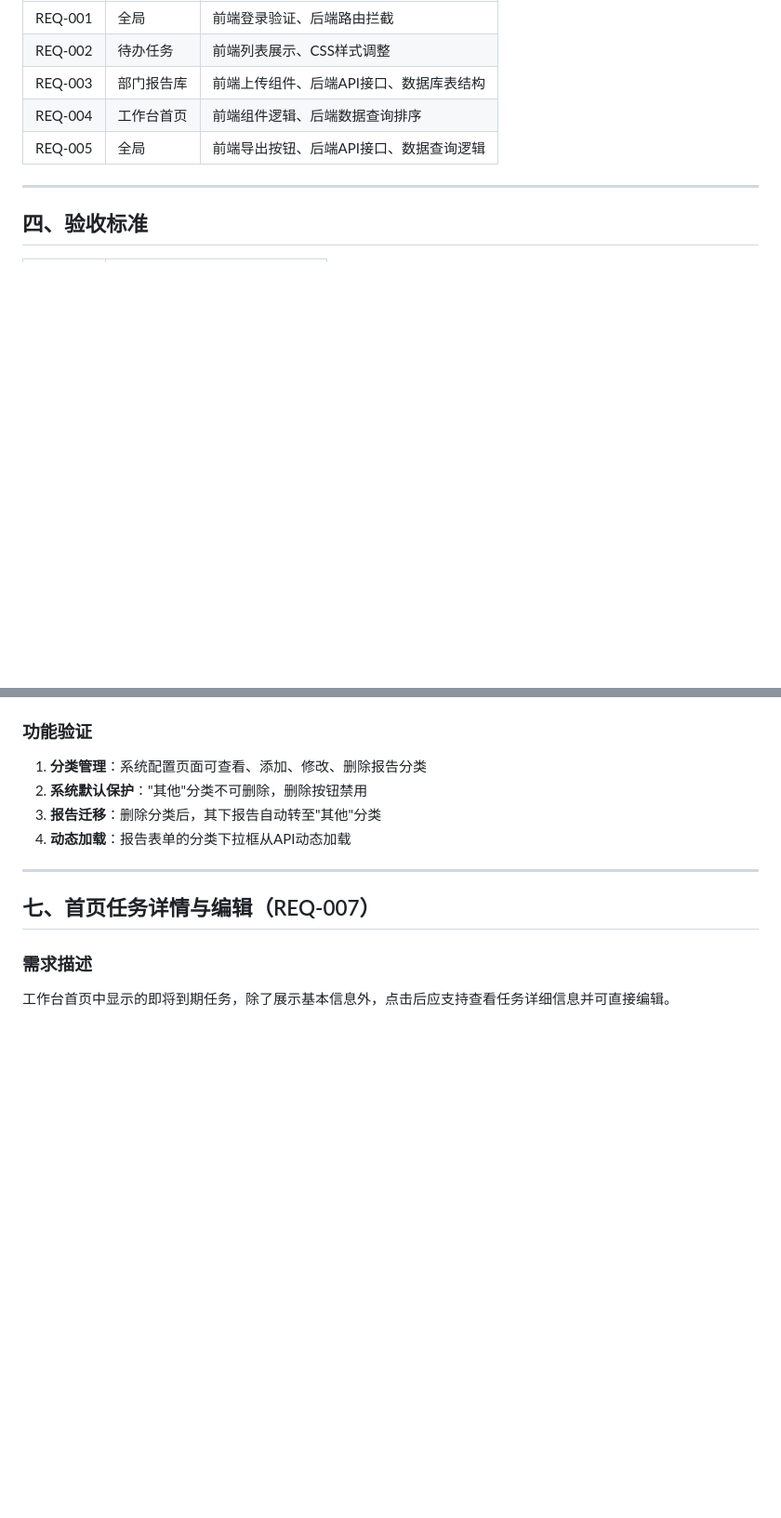
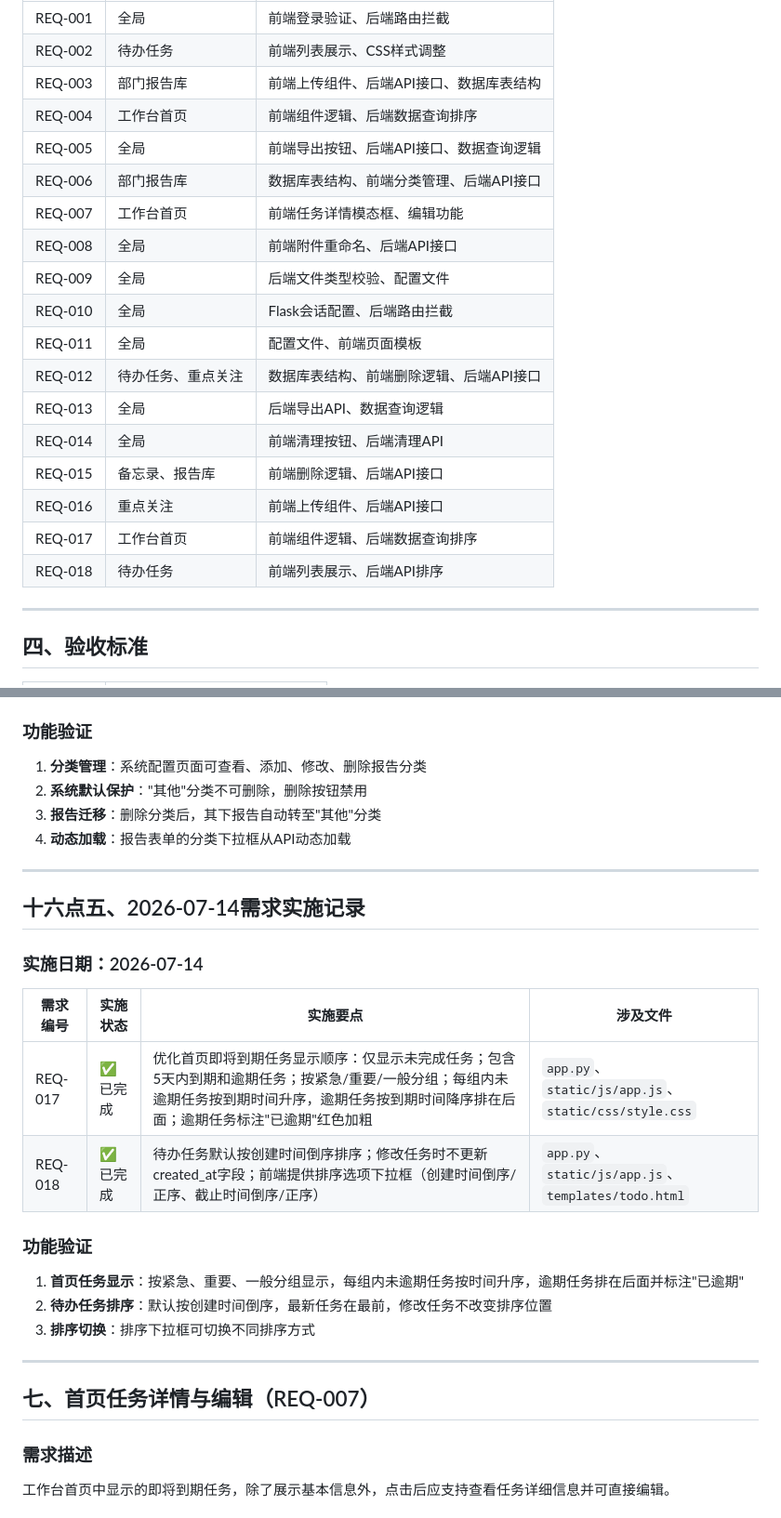
Before and after one commit to robinsun2008/office-workbench, a Markdown page: requirements_spec.md, 2 parts joined by grey strips. Shown at 93% size. Drawn GitHub-style; blank space fills up the shorter version.

```diff
--- a/requirements_spec.md
+++ b/requirements_spec.md
@@ -182,6 +183,19 @@
 | REQ-003 | 部门报告库 | 前端上传组件、后端API接口、数据库表结构 |
 | REQ-004 | 工作台首页 | 前端组件逻辑、后端数据查询排序 |
 | REQ-005 | 全局 | 前端导出按钮、后端API接口、数据查询逻辑 |
+| REQ-006 | 部门报告库 | 数据库表结构、前端分类管理、后端API接口 |
+| REQ-007 | 工作台首页 | 前端任务详情模态框、编辑功能 |
+| REQ-008 | 全局 | 前端附件重命名、后端API接口 |
+| REQ-009 | 全局 | 后端文件类型校验、配置文件 |
+| REQ-010 | 全局 | Flask会话配置、后端路由拦截 |
+| REQ-011 | 全局 | 配置文件、前端页面模板 |
+| REQ-012 | 待办任务、重点关注 | 数据库表结构、前端删除逻辑、后端API接口 |
+| REQ-013 | 全局 | 后端导出API、数据查询逻辑 |
+| REQ-014 | 全局 | 前端清理按钮、后端清理API |
+| REQ-015 | 备忘录、报告库 | 前端删除逻辑、后端API接口 |
+| REQ-016 | 重点关注 | 前端上传组件、后端API接口 |
+| REQ-017 | 工作台首页 | 前端组件逻辑、后端数据查询排序 |
+| REQ-018 | 待办任务 | 前端列表展示、后端API排序 |
 
 ---
 
@@ -239,6 +253,22 @@
 2. **系统默认保护**："其他"分类不可删除，删除按钮禁用
 3. **报告迁移**：删除分类后，其下报告自动转至"其他"分类
 4. **动态加载**：报告表单的分类下拉框从API动态加载
+
+---
+
+## 十六点五、2026-07-14需求实施记录
+
+### 实施日期：2026-07-14
+
+| 需求编号 | 实施状态 | 实施要点 | 涉及文件 |
+|---------|---------|---------|---------|
+| REQ-017 | ✅ 已完成 | 优化首页即将到期任务显示顺序：仅显示未完成任务；包含5天内到期和逾期任务；按紧急/重要/一般分组；每组内未逾期任务按到期时间升序，逾期任务按到期时间降序排在后面；逾期任务标注"已逾期"红色加粗 | `app.py`、`static/js/app.js`、`static/css/style.css` |
+| REQ-018 | ✅ 已完成 | 待办任务默认按创建时间倒序排序；修改任务时不更新created_at字段；前端提供排序选项下拉框（创建时间倒序/正序、截止时间倒序/正序） | `app.py`、`static/js/app.js`、`templates/todo.html` |
+
+### 功能验证
+1. **首页任务显示**：按紧急、重要、一般分组显示，每组内未逾期任务按时间升序，逾期任务排在后面并标注"已逾期"
+2. **待办任务排序**：默认按创建时间倒序，最新任务在最前，修改任务不改变排序位置
+3. **排序切换**：排序下拉框可切换不同排序方式
 
 ---
 
```
Also changed, not shown: other parts of requirements_spec.md (+59 -0 lines).
